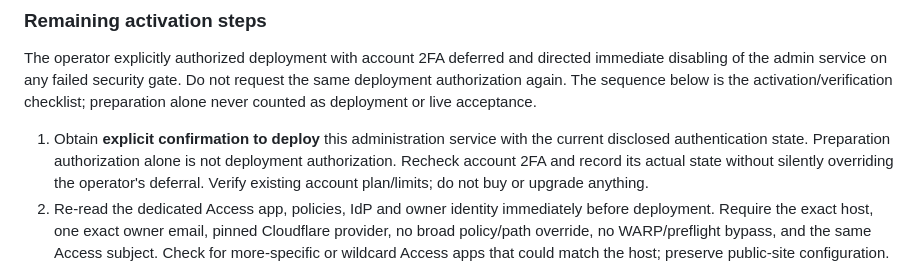
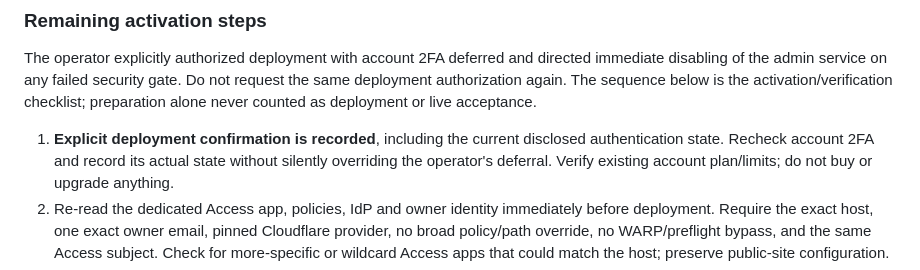
Before and after one commit to mertioz/osia-worker, a Markdown page: docs/reports-admin.md, the part around one of its changes. Rendered like a GitHub page.

```diff
--- a/docs/reports-admin.md
+++ b/docs/reports-admin.md
@@ -231,9 +290,8 @@ Do not request the same deployment authorization again. The sequence below is
 the activation/verification checklist; preparation alone never counted as
 deployment or live acceptance.
 
-1. Obtain **explicit confirmation to deploy** this administration service with
-   the current disclosed authentication state. Preparation authorization alone
-   is not deployment authorization. Recheck account 2FA and record its actual
+1. **Explicit deployment confirmation is recorded**, including the current
+   disclosed authentication state. Recheck account 2FA and record its actual
    state without silently overriding the operator's deferral. Verify existing
    account plan/limits; do not buy or upgrade anything.
 2. Re-read the dedicated Access app, policies, IdP and owner identity immediately
```
Also changed, not shown: other parts of docs/reports-admin.md (+60 -1 lines).
